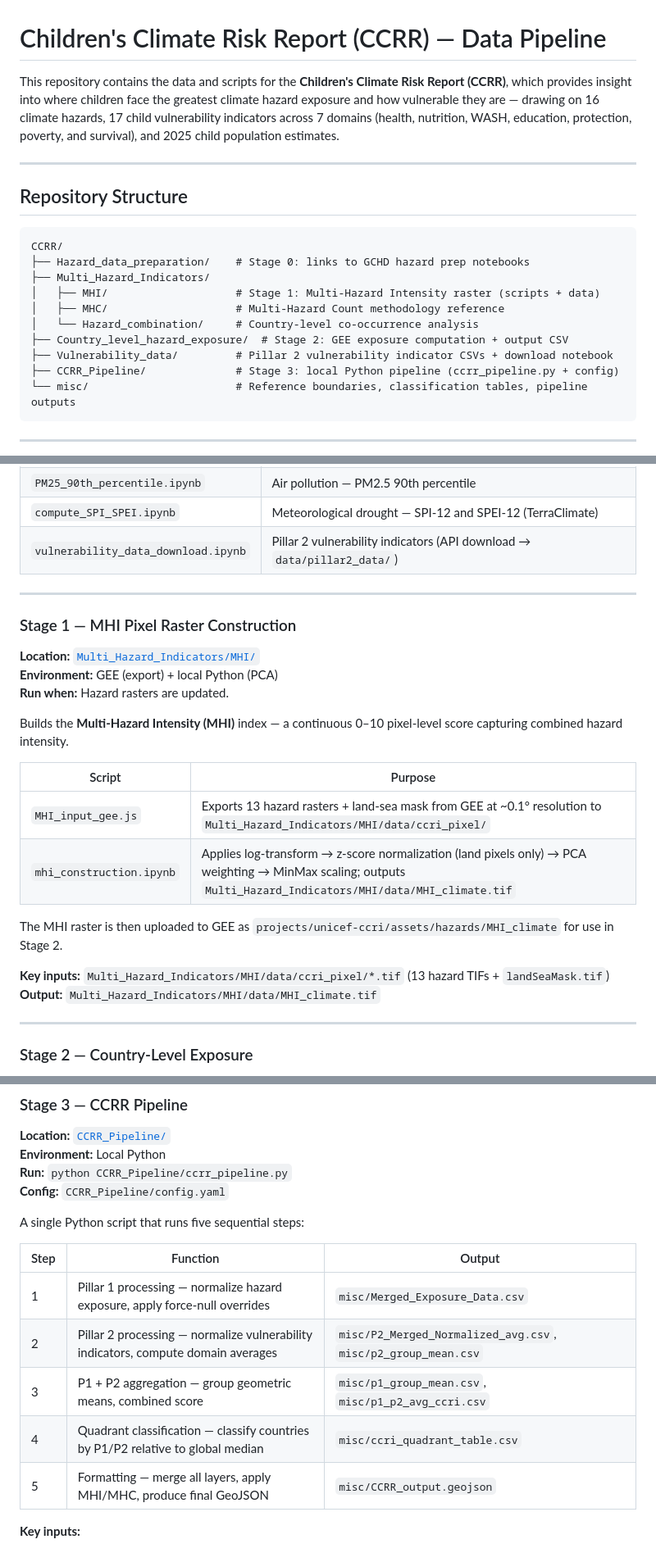
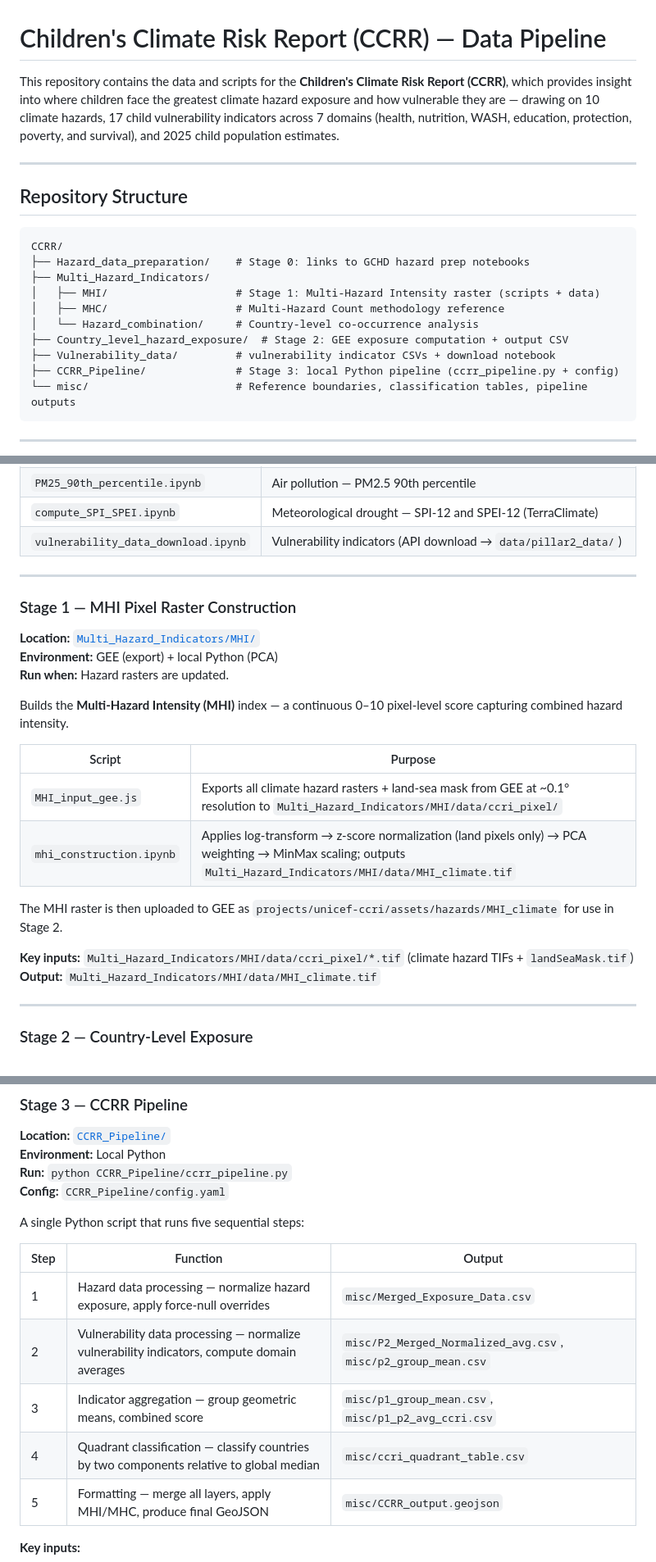
Before and after one commit to unicef/CCRR, a Markdown page: README.md, 3 parts joined by grey strips. Shown at 82% size. GitHub-like rendering.

Commit message:
Update README terminology: hazard count and remove Pillar 1/2 framing

````diff
--- a/README.md
+++ b/README.md
@@ -1,6 +1,6 @@
 # Children's Climate Risk Report (CCRR) — Data Pipeline
 
-This repository contains the data and scripts for the **Children's Climate Risk Report (CCRR)**, which provides insight into where children face the greatest climate hazard exposure and how vulnerable they are — drawing on 16 climate hazards, 17 child vulnerability indicators across 7 domains (health, nutrition, WASH, education, protection, poverty, and survival), and 2025 child population estimates.
+This repository contains the data and scripts for the **Children's Climate Risk Report (CCRR)**, which provides insight into where children face the greatest climate hazard exposure and how vulnerable they are — drawing on 10 climate hazards, 17 child vulnerability indicators across 7 domains (health, nutrition, WASH, education, protection, poverty, and survival), and 2025 child population estimates.
 
 ---
 
@@ -14,7 +14,7 @@ CCRR/
 │   ├── MHC/                    # Multi-Hazard Count methodology reference
 │   └── Hazard_combination/     # Country-level co-occurrence analysis
 ├── Country_level_hazard_exposure/  # Stage 2: GEE exposure computation + output CSV
-├── Vulnerability_data/         # Pillar 2 vulnerability indicator CSVs + download notebook
+├── Vulnerability_data/         # vulnerability indicator CSVs + download notebook
 ├── CCRR_Pipeline/              # Stage 3: local Python pipeline (ccrr_pipeline.py + config)
 └── misc/                       # Reference boundaries, classification tables, pipeline outputs
 ```
@@ -41,7 +41,7 @@ Individual notebooks download and process each raw hazard dataset and upload the
 | `malaria_average.ipynb` | Malaria Pf and Pv prevalence (multi-year average) |
 | `PM25_90th_percentile.ipynb` | Air pollution — PM2.5 90th percentile |
 | `compute_SPI_SPEI.ipynb` | Meteorological drought — SPI-12 and SPEI-12 (TerraClimate) |
-| `vulnerability_data_download.ipynb` | Pillar 2 vulnerability indicators (API download → `data/pillar2_data/`) |
+| `vulnerability_data_download.ipynb` | Vulnerability indicators (API download → `data/pillar2_data/`) |
 
 ---
 
@@ -54,12 +54,12 @@ Builds the **Multi-Hazard Intensity (MHI)** index — a continuous 0–10 pixel-
 
 | Script | Purpose |
 |---|---|
-| `MHI_input_gee.js` | Exports 13 hazard rasters + land-sea mask from GEE at ~0.1° resolution to `Multi_Hazard_Indicators/MHI/data/ccri_pixel/` |
+| `MHI_input_gee.js` | Exports all climate hazard rasters + land-sea mask from GEE at ~0.1° resolution to `Multi_Hazard_Indicators/MHI/data/ccri_pixel/` |
 | `mhi_construction.ipynb` | Applies log-transform → z-score normalization (land pixels only) → PCA weighting → MinMax scaling; outputs `Multi_Hazard_Indicators/MHI/data/MHI_climate.tif` |
 
 The MHI raster is then uploaded to GEE as `projects/unicef-ccri/assets/hazards/MHI_climate` for use in Stage 2.
 
-**Key inputs:** `Multi_Hazard_Indicators/MHI/data/ccri_pixel/*.tif` (13 hazard TIFs + `landSeaMask.tif`)
+**Key inputs:** `Multi_Hazard_Indicators/MHI/data/ccri_pixel/*.tif` (climate hazard TIFs + `landSeaMask.tif`)
 **Output:** `Multi_Hazard_Indicators/MHI/data/MHI_climate.tif`
 
 ---
@@ -97,10 +97,10 @@ A single Python script that runs five sequential steps:
 
 | Step | Function | Output |
 |---|---|---|
-| 1 | Pillar 1 processing — normalize hazard exposure, apply force-null overrides | `misc/Merged_Exposure_Data.csv` |
-| 2 | Pillar 2 processing — normalize vulnerability indicators, compute domain averages | `misc/P2_Merged_Normalized_avg.csv`, `misc/p2_group_mean.csv` |
-| 3 | P1 + P2 aggregation — group geometric means, combined score | `misc/p1_group_mean.csv`, `misc/p1_p2_avg_ccri.csv` |
-| 4 | Quadrant classification — classify countries by P1/P2 relative to global median | `misc/ccri_quadrant_table.csv` |
+| 1 | Hazard data processing — normalize hazard exposure, apply force-null overrides | `misc/Merged_Exposure_Data.csv` |
+| 2 | Vulnerability data processing — normalize vulnerability indicators, compute domain averages | `misc/P2_Merged_Normalized_avg.csv`, `misc/p2_group_mean.csv` |
+| 3 | Indicator aggregation — group geometric means, combined score | `misc/p1_group_mean.csv`, `misc/p1_p2_avg_ccri.csv` |
+| 4 | Quadrant classification — classify countries by two components relative to global median | `misc/ccri_quadrant_table.csv` |
 | 5 | Formatting — merge all layers, apply MHI/MHC, produce final GeoJSON | `misc/CCRR_output.geojson` |
 
 **Key inputs:**
````
